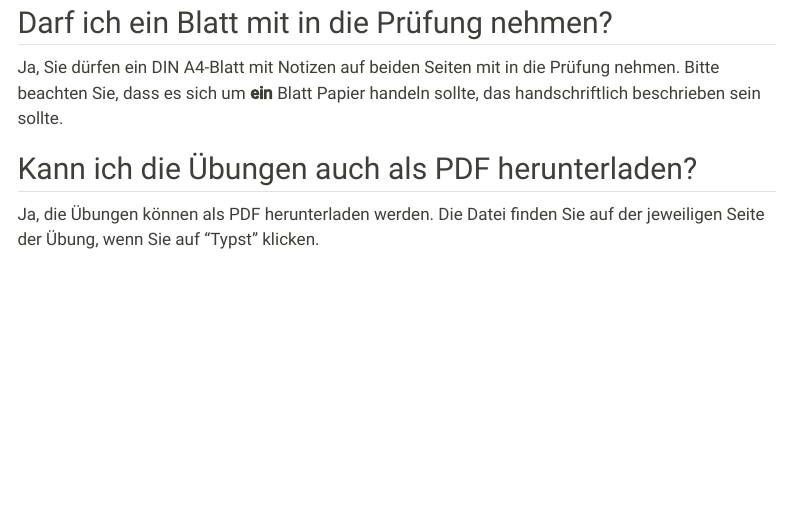
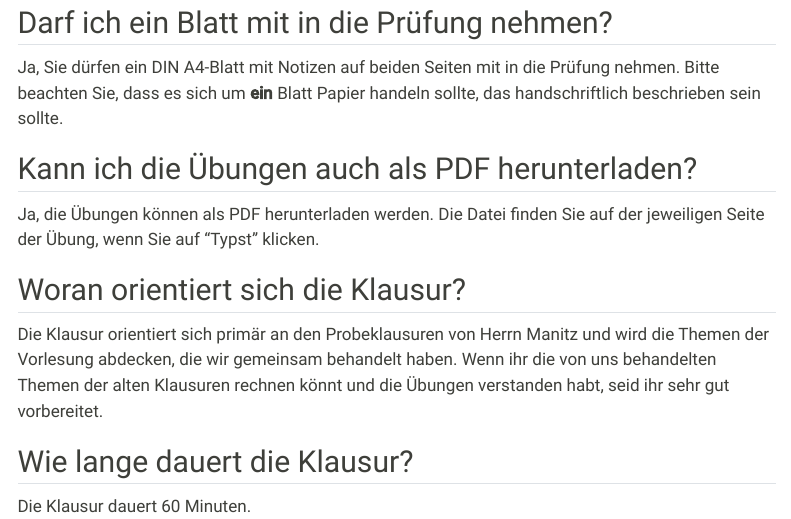
Before and after one commit to beyondsimulations/Produktionswirtschaft, a Quarto document (general/faqs.qmd): the page in a window 1100 px wide, from 400 px down. Rendered offline with R 4.5, knitr and Pandoc in place of Quarto, with nearby package versions; menus at the side of the page are left out.

Commit message:
update faqs

```diff
--- a/general/faqs.qmd
+++ b/general/faqs.qmd
@@ -28,3 +28,11 @@
 ## Kann ich die Übungen auch als PDF herunterladen?
 
 Ja, die Übungen können als PDF herunterladen werden. Die Datei finden Sie auf der jeweiligen Seite der Übung, wenn Sie auf "Typst" klicken.
+
+## Woran orientiert sich die Klausur?
+
+Die Klausur orientiert sich primär an den Probeklausuren von Herrn Manitz und wird die Themen der Vorlesung abdecken, die wir gemeinsam behandelt haben. Wenn ihr die von uns behandelten Themen der alten Klausuren rechnen könnt und die Übungen verstanden habt, seid ihr sehr gut vorbereitet.
+
+## Wie lange dauert die Klausur?
+
+Die Klausur dauert 60 Minuten.
```
Also changed, not shown: index.qmd (+1 -1 lines).
